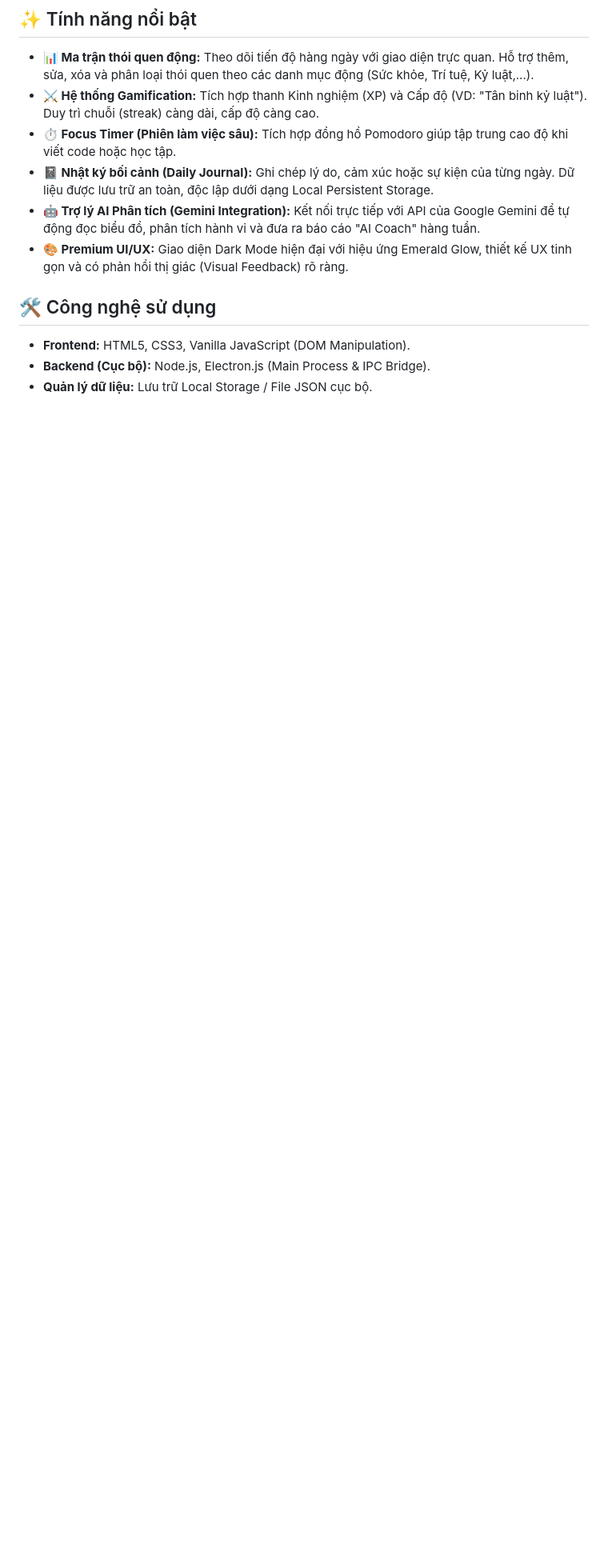
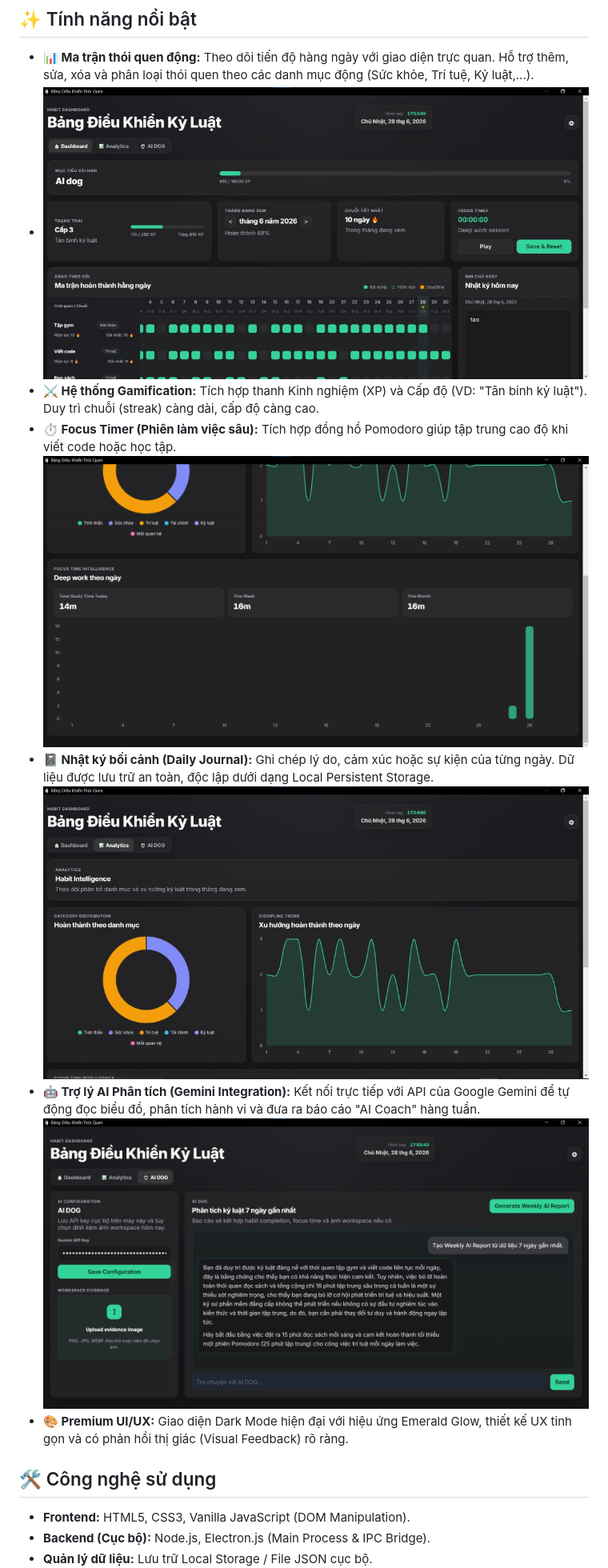
Before and after one commit to tuhamho/HABIT-TRACKER, a Markdown page: README.md, the part around the change. Shown at 80% size. Drawn GitHub-style; blank space fills up the shorter version.

```diff
--- a/README.md
+++ b/README.md
@@ -4,10 +4,14 @@
 ## ✨ Tính năng nổi bật
 
 * **📊 Ma trận thói quen động:** Theo dõi tiến độ hàng ngày với giao diện trực quan. Hỗ trợ thêm, sửa, xóa và phân loại thói quen theo các danh mục động (Sức khỏe, Trí tuệ, Kỷ luật,...).
+* ![App Screenshot](assets/Dashboard.png)
 * **⚔️ Hệ thống Gamification:** Tích hợp thanh Kinh nghiệm (XP) và Cấp độ (VD: "Tân binh kỷ luật"). Duy trì chuỗi (streak) càng dài, cấp độ càng cao.
 * **⏱️ Focus Timer (Phiên làm việc sâu):** Tích hợp đồng hồ Pomodoro giúp tập trung cao độ khi viết code hoặc học tập.
+ ![App Screenshot](assets/timehoc.png)
 * **📓 Nhật ký bối cảnh (Daily Journal):** Ghi chép lý do, cảm xúc hoặc sự kiện của từng ngày. Dữ liệu được lưu trữ an toàn, độc lập dưới dạng Local Persistent Storage.
+ ![App Screenshot](assets/analyze.png)
 * **🤖 Trợ lý AI Phân tích (Gemini Integration):** Kết nối trực tiếp với API của Google Gemini để tự động đọc biểu đồ, phân tích hành vi và đưa ra báo cáo "AI Coach" hàng tuần.
+ ![App Screenshot](assets/AIc.png)
 * **🎨 Premium UI/UX:** Giao diện Dark Mode hiện đại với hiệu ứng Emerald Glow, thiết kế UX tinh gọn và có phản hồi thị giác (Visual Feedback) rõ ràng.
 
 ## 🛠️ Công nghệ sử dụng
```
